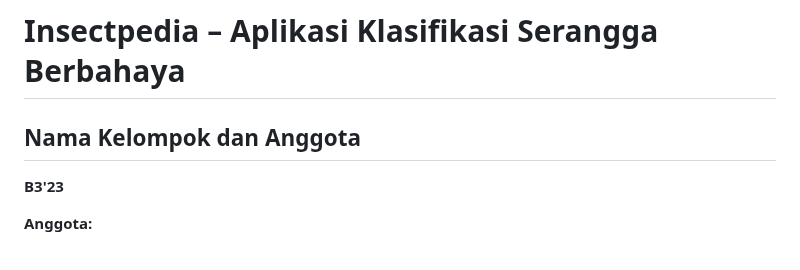
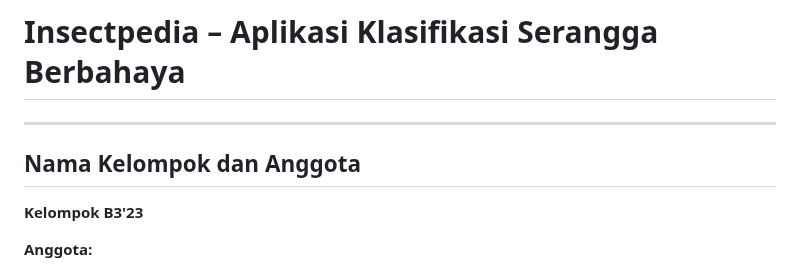
Before and after one commit to arif12904/insectpedia, a Markdown page: README.md, the part around the change. Drawn GitHub-style.

```diff
--- a/README.md
+++ b/README.md
@@ -1,8 +1,11 @@
 # Insectpedia – Aplikasi Klasifikasi Serangga Berbahaya
+
+
+---
 
 ## Nama Kelompok dan Anggota
 
-**B3'23**
+**Kelompok B3'23**
 
 **Anggota:**
 1. Muhammad Arif Septian (2309106046)
```
